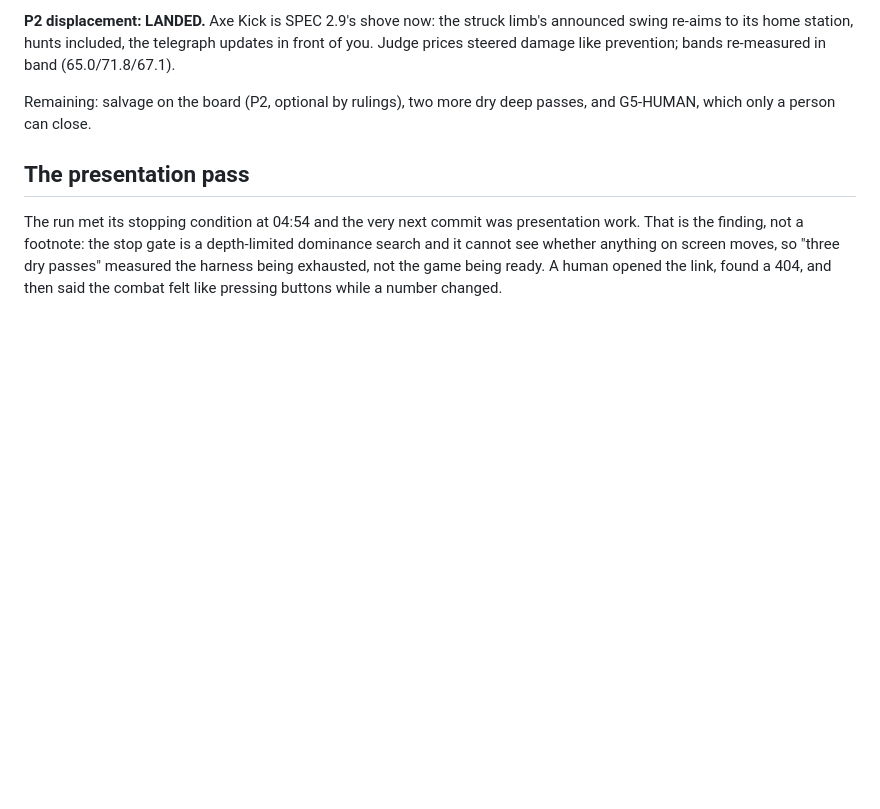
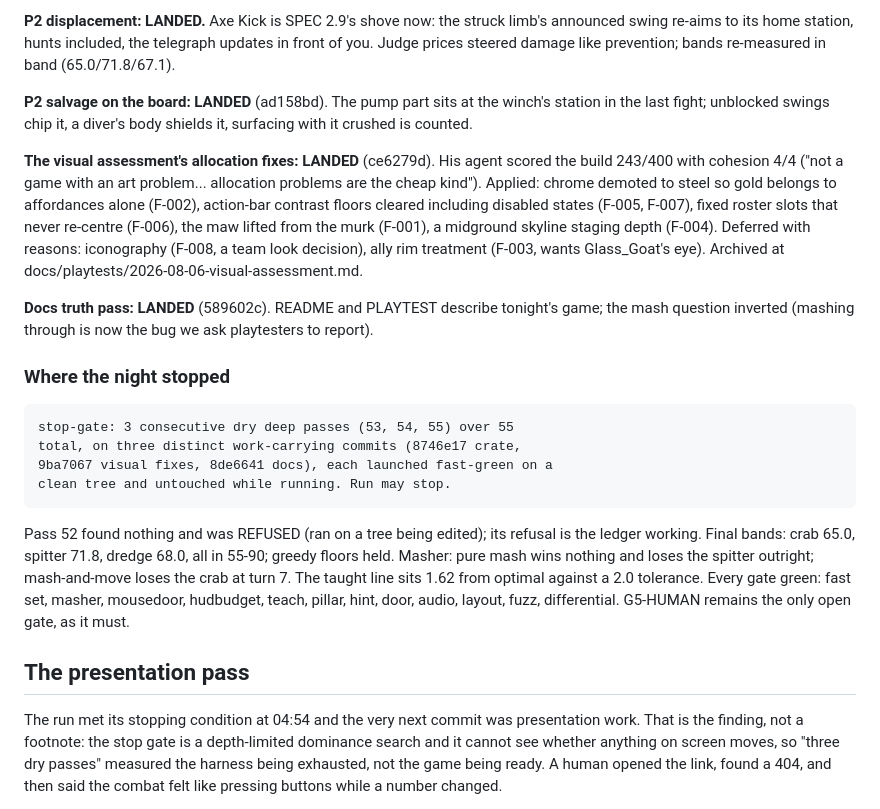
Before and after one commit to ImmortalDemonGod/salvage, a Markdown page: PROGRESS.md, the part around the change. Rendered like a GitHub page; blank space fills up the shorter version.

Commit message:
the night closes on its own terms: three dry passes on three commits of real work
Streak 53/54/55 on 8746e17, 9ba7067, 8de6641, each fast-green on a
clean tree and untouched while the search ran. Pass 52's refusal
stands in the record as the ledger doing its job. Bands 65.0, 71.8,
68.0. The masher loses. The taught line holds. G5-HUMAN is the one
gate left, and it belongs to a person.

```diff
--- a/PROGRESS.md
+++ b/PROGRESS.md
@@ -766,8 +766,40 @@ struck limb's announced swing re-aims to its home station, hunts
 included, the telegraph updates in front of you. Judge prices steered
 damage like prevention; bands re-measured in band (65.0/71.8/67.1).
 
-Remaining: salvage on the board (P2, optional by rulings), two more
-dry deep passes, and G5-HUMAN, which only a person can close.
+**P2 salvage on the board: LANDED** (ad158bd). The pump part sits at
+the winch's station in the last fight; unblocked swings chip it, a
+diver's body shields it, surfacing with it crushed is counted.
+
+**The visual assessment's allocation fixes: LANDED** (ce6279d). His
+agent scored the build 243/400 with cohesion 4/4 ("not a game with an
+art problem... allocation problems are the cheap kind"). Applied:
+chrome demoted to steel so gold belongs to affordances alone (F-002),
+action-bar contrast floors cleared including disabled states (F-005,
+F-007), fixed roster slots that never re-centre (F-006), the maw
+lifted from the murk (F-001), a midground skyline staging depth
+(F-004). Deferred with reasons: iconography (F-008, a team look
+decision), ally rim treatment (F-003, wants Glass_Goat's eye).
+Archived at docs/playtests/2026-08-06-visual-assessment.md.
+
+**Docs truth pass: LANDED** (589602c). README and PLAYTEST describe
+tonight's game; the mash question inverted (mashing through is now the
+bug we ask playtesters to report).
+
+### Where the night stopped
+
+    stop-gate: 3 consecutive dry deep passes (53, 54, 55) over 55
+    total, on three distinct work-carrying commits (8746e17 crate,
+    9ba7067 visual fixes, 8de6641 docs), each launched fast-green on a
+    clean tree and untouched while running. Run may stop.
+
+Pass 52 found nothing and was REFUSED (ran on a tree being edited);
+its refusal is the ledger working. Final bands: crab 65.0, spitter
+71.8, dredge 68.0, all in 55-90; greedy floors held. Masher: pure
+mash wins nothing and loses the spitter outright; mash-and-move loses
+the crab at turn 7. The taught line sits 1.62 from optimal against a
+2.0 tolerance. Every gate green: fast set, masher, mousedoor,
+hudbudget, teach, pillar, hint, door, audio, layout, fuzz,
+differential. G5-HUMAN remains the only open gate, as it must.
 
 ## The presentation pass
 
```
